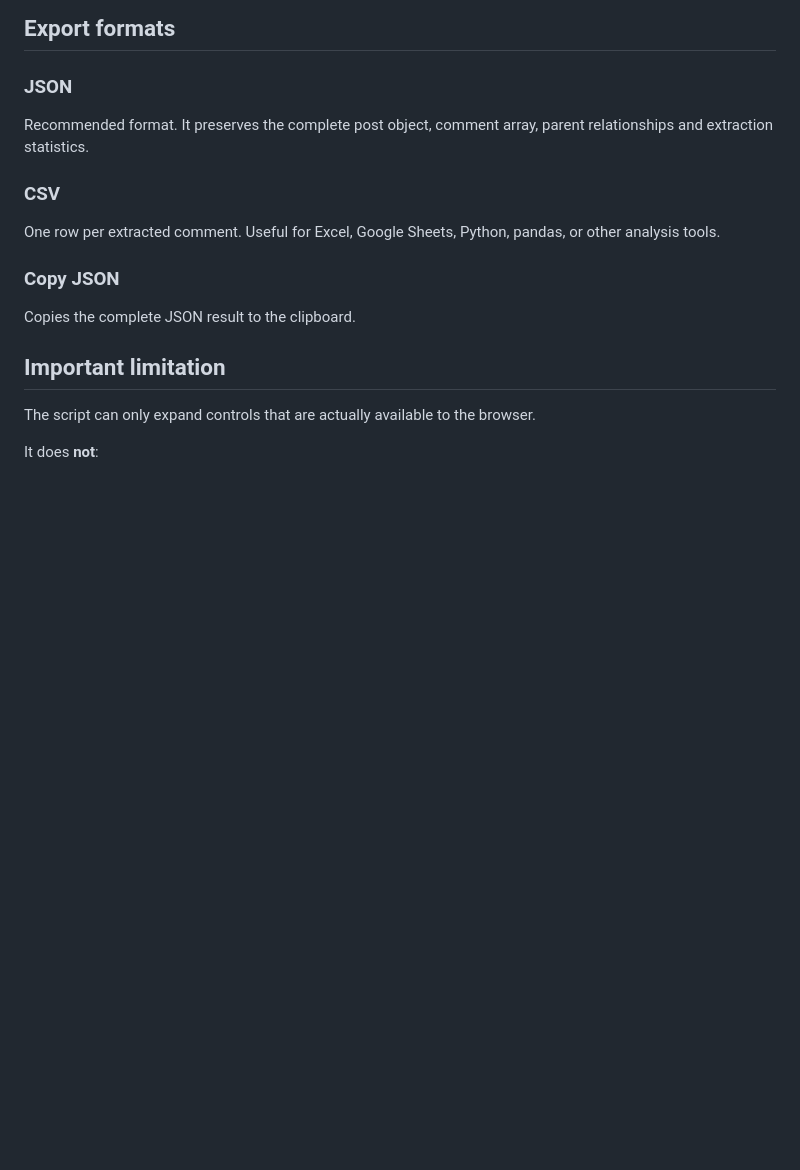
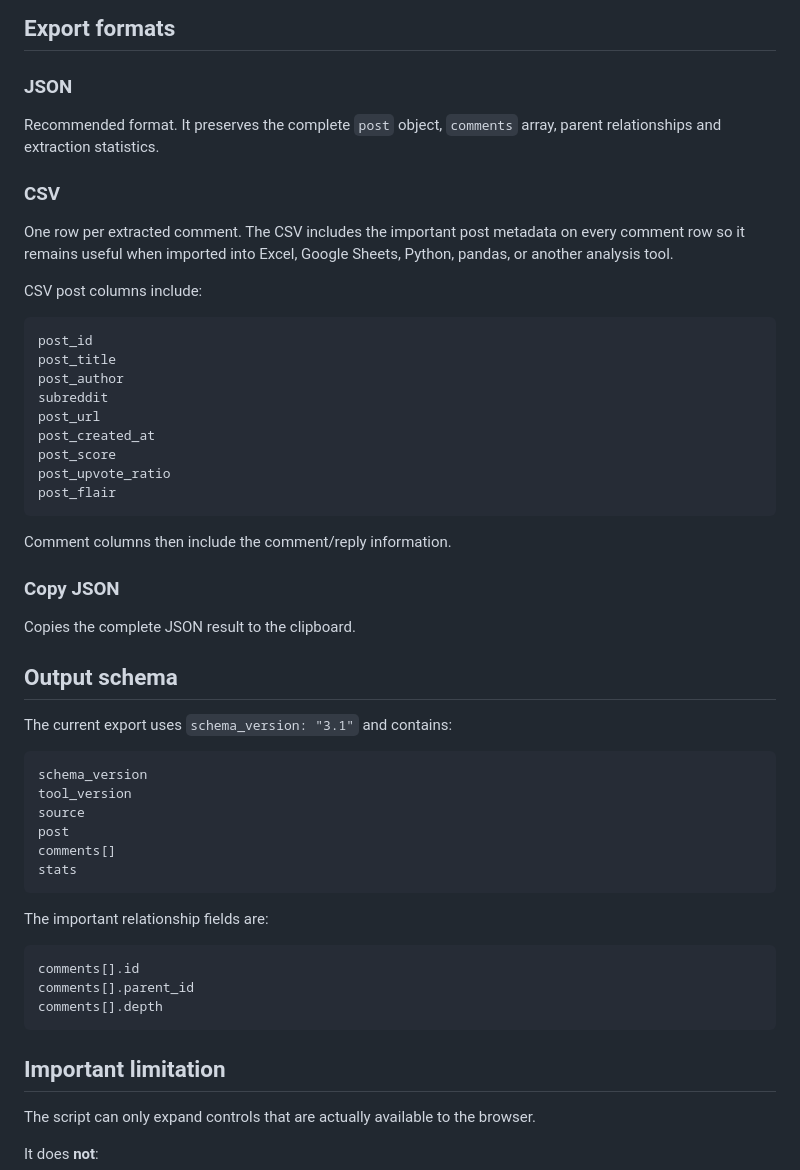
Before and after one commit to pavnxet/js-scripts, a Markdown page: scripts/reddit/README.md, the part around one of its changes. Rendered like a GitHub page; blank space fills up the shorter version.

````diff
--- a/scripts/reddit/README.md
+++ b/scripts/reddit/README.md
@@ -161,15 +217,52 @@ Duplicate comment IDs are removed.
 
 ### JSON
 
-Recommended format. It preserves the complete post object, comment array, parent relationships and extraction statistics.
+Recommended format. It preserves the complete `post` object, `comments` array, parent relationships and extraction statistics.
 
 ### CSV
 
-One row per extracted comment. Useful for Excel, Google Sheets, Python, pandas, or other analysis tools.
+One row per extracted comment. The CSV includes the important post metadata on every comment row so it remains useful when imported into Excel, Google Sheets, Python, pandas, or another analysis tool.
+
+CSV post columns include:
+
+```text
+post_id
+post_title
+post_author
+subreddit
+post_url
+post_created_at
+post_score
+post_upvote_ratio
+post_flair
+```
+
+Comment columns then include the comment/reply information.
 
 ### Copy JSON
 
 Copies the complete JSON result to the clipboard.
+
+## Output schema
+
+The current export uses `schema_version: "3.1"` and contains:
+
+```text
+schema_version
+tool_version
+source
+post
+comments[]
+stats
+```
+
+The important relationship fields are:
+
+```text
+comments[].id
+comments[].parent_id
+comments[].depth
+```
 
 ## Important limitation
 
````
Also changed, not shown: other parts of scripts/reddit/README.md (+73 -27 lines).
